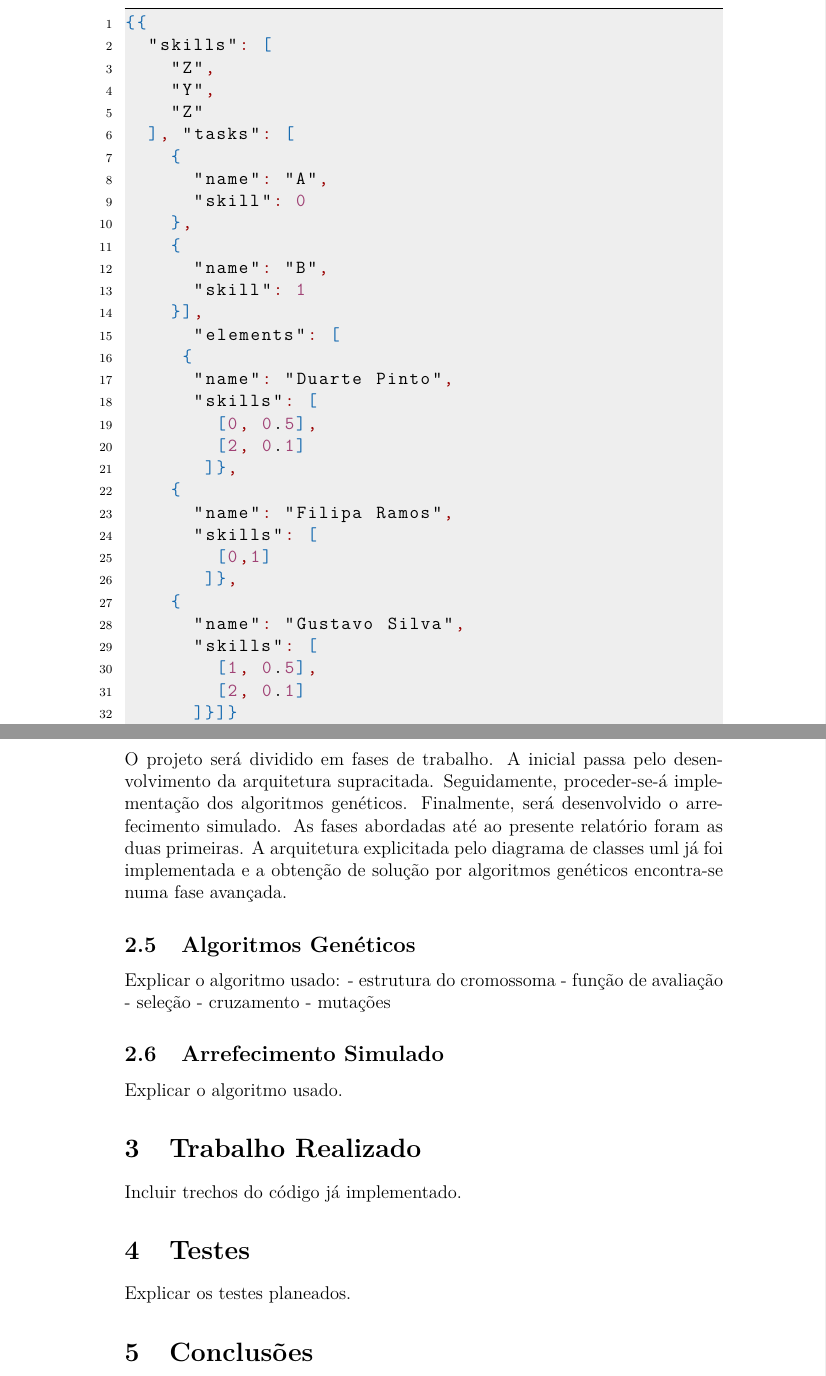
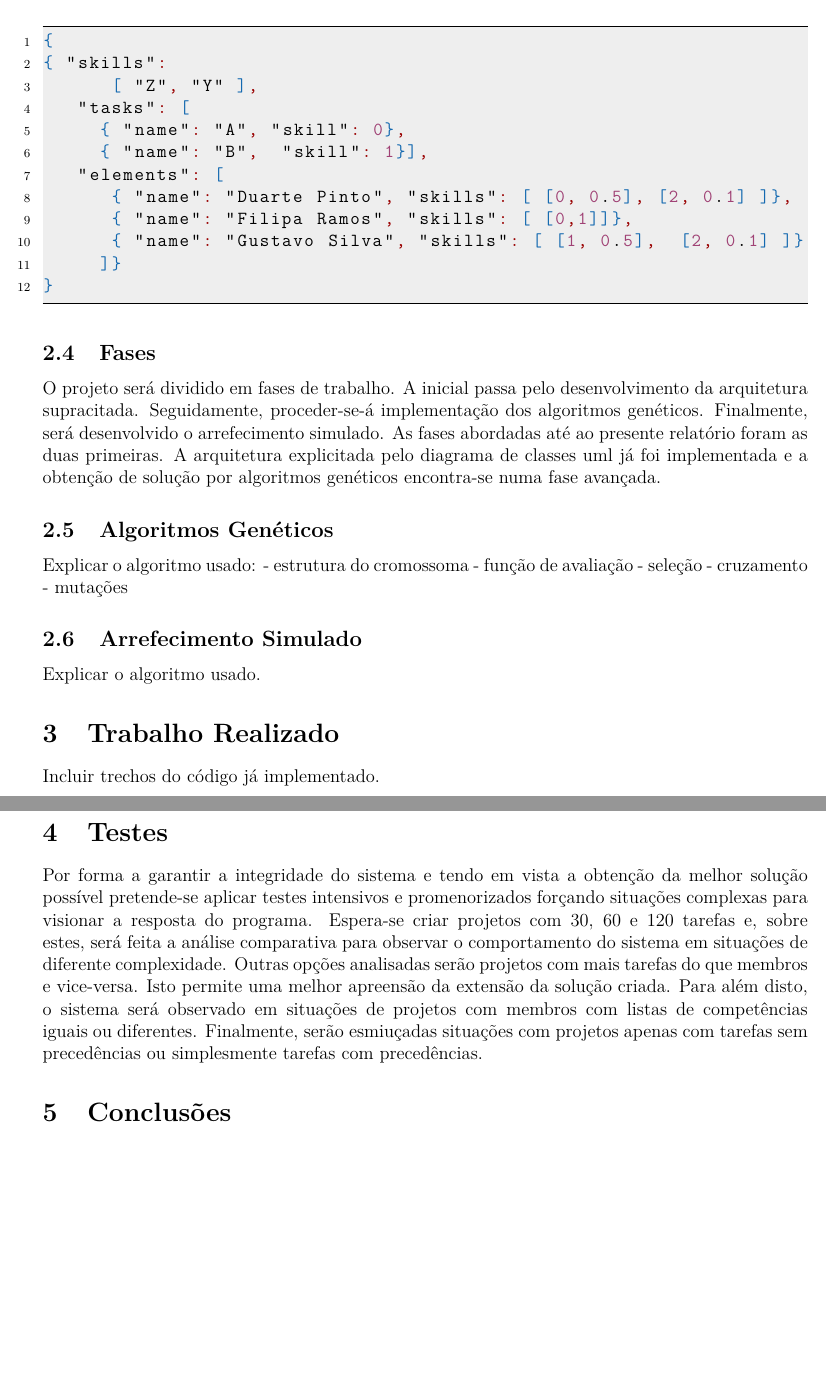
Before and after one commit to gtugablue/IART-Project-Management-Optimizer, a LaTeX document (report/title_page_1.tex): two parts of pages 6 and 7 of 8 before the commit and two parts of pages 4 and 5 of 6 after it, joined at a grey line, cut so that both start at the same text, the shorter picture padded with empty space. Compiled offline with pdfLaTeX.

Commit message:
report changed

```diff
--- a/report/title_page_1.tex
+++ b/report/title_page_1.tex
@@ -43,6 +43,8 @@
 \usepackage[document]{ragged2e}
 \usepackage{listings}
 \usepackage{xcolor}
+\usepackage[margin=0.8in]{geometry}
+\usepackage{amsmath}
 
 \graphicspath{ {images/} }
 
@@ -192,36 +193,15 @@ O input será colhido de um ficheiro de formato \textit{json} e será estrutrura
 \begin{lstlisting}[language=json,firstnumber=1]
-{{
-  "skills": [
-    "Z",
-    "Y",
-    "Z"
-  ], "tasks": [
-    {
-      "name": "A",
-      "skill": 0
-    },
-    {
-      "name": "B",
-      "skill": 1
-    }],
-      "elements": [
-     {
-      "name": "Duarte Pinto",
-      "skills": [
-        [0, 0.5],
-        [2, 0.1]
-       ]},
-    {
-      "name": "Filipa Ramos",
-      "skills": [
-        [0,1]
-       ]},
-    {
-      "name": "Gustavo Silva",
-      "skills": [
-        [1, 0.5],
-        [2, 0.1]
-      ]}]}
+{
+{ "skills":
+      [ "Z", "Y" ],
+   "tasks": [
+     { "name": "A", "skill": 0},
+     { "name": "B",  "skill": 1}],
+   "elements": [
+      { "name": "Duarte Pinto", "skills": [ [0, 0.5], [2, 0.1] ]},
+      { "name": "Filipa Ramos", "skills": [ [0,1]]},
+      { "name": "Gustavo Silva", "skills": [ [1, 0.5],  [2, 0.1] ]}
+     ]}
 }
 \end{lstlisting}
 
@@ -248,7 +228,7 @@ Incluir trechos do código já implementado.
 
 \section{Testes}
 \justify\normalsize
-Explicar os testes planeados.
+Por forma a garantir a integridade do sistema e tendo em vista a obtenção da melhor solução possível pretende-se aplicar testes intensivos e promenorizados forçando situações complexas para visionar a resposta do programa. Espera-se criar projetos com 30, 60 e 120 tarefas e, sobre estes, será feita a análise comparativa para observar o comportamento do sistema em situações de diferente complexidade. Outras opções analisadas serão projetos com mais tarefas do que membros e vice-versa. Isto permite uma melhor apreensão da extensão da solução criada. Para além disto, o sistema será observado em situações de projetos com membros com listas de competências iguais ou diferentes. Finalmente, serão esmiuçadas situações com projetos apenas com tarefas sem precedências ou simplesmente tarefas com precedências.
 
 \section{Conclusões}
 \justify\normalsize
```
Also changed, not shown: report/images/uml.jpg, report/title_page_1.pdf (deleted), report/title_page_1.tex (17 more changed lines), 1 other file.
